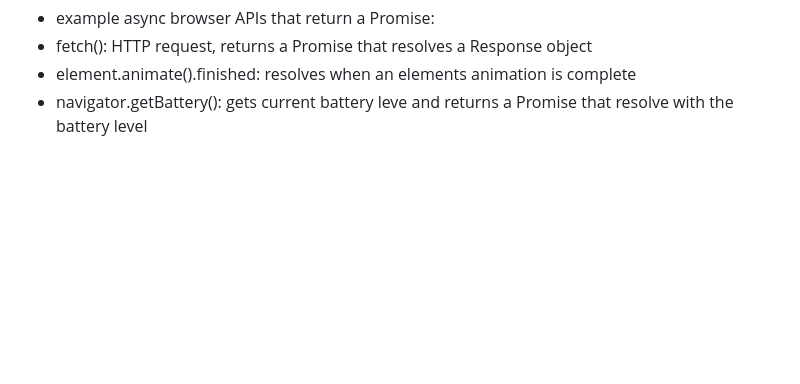
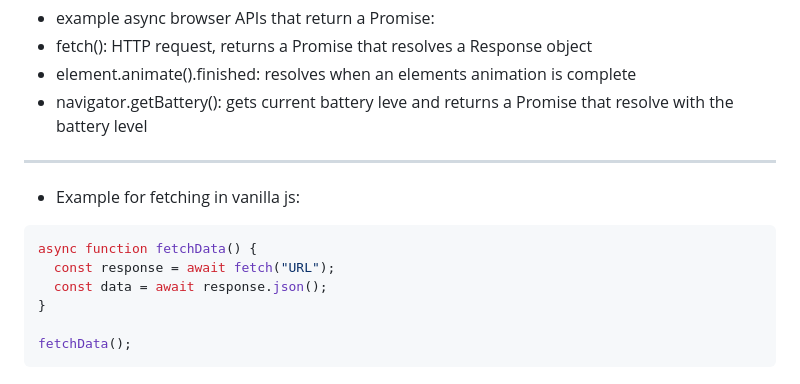
Before and after one commit to manukao/js-basics-wknd-recap, a Markdown page: 5. Async Functions/README.md, the part around the change. GitHub-like rendering; blank space fills up the shorter version.

Commit message:
add fetch content to async functions

````diff
--- a/5. Async Functions/README.md
+++ b/5. Async Functions/README.md
@@ -140,3 +140,16 @@ async function myAsyncFunction() {
 - fetch(): HTTP request, returns a Promise that resolves a Response object
 - element.animate().finished: resolves when an elements animation is complete
 - navigator.getBattery(): gets current battery leve and returns a Promise that resolve with the battery level
+
+---
+
+- Example for fetching in vanilla js:
+
+```javascript
+async function fetchData() {
+  const response = await fetch("URL");
+  const data = await response.json();
+}
+
+fetchData();
+```
````
